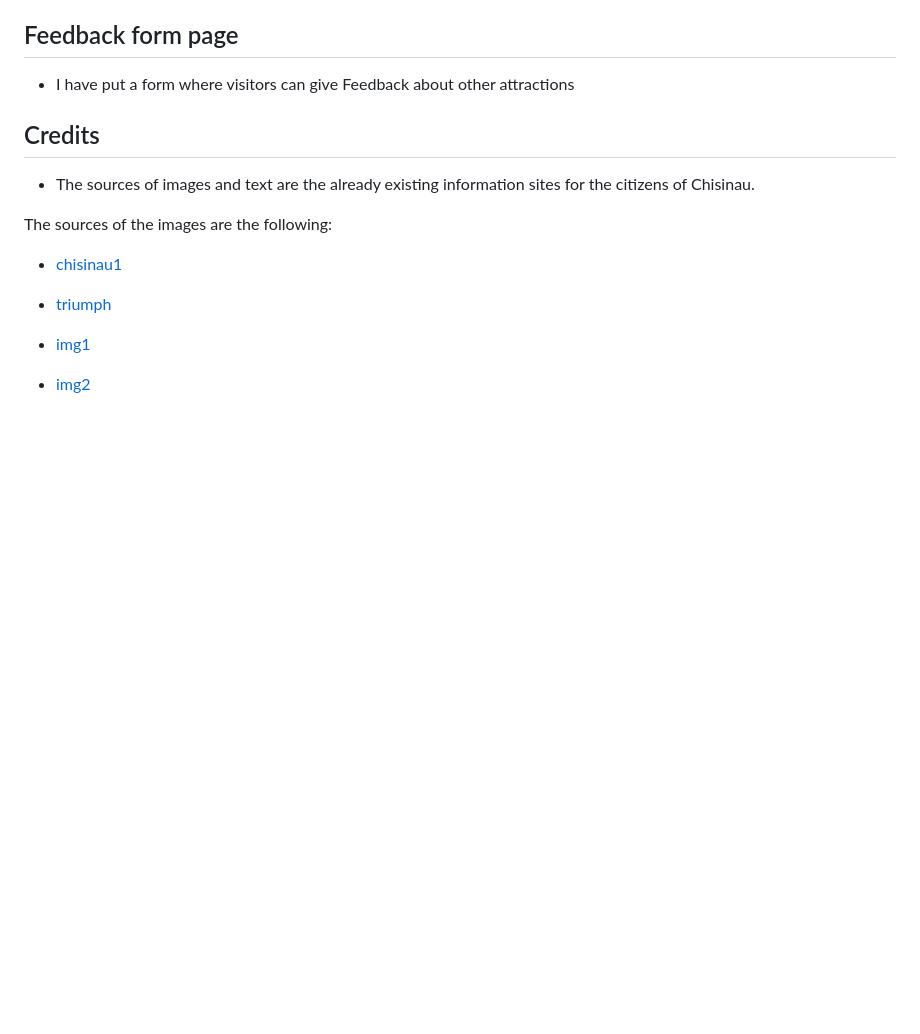
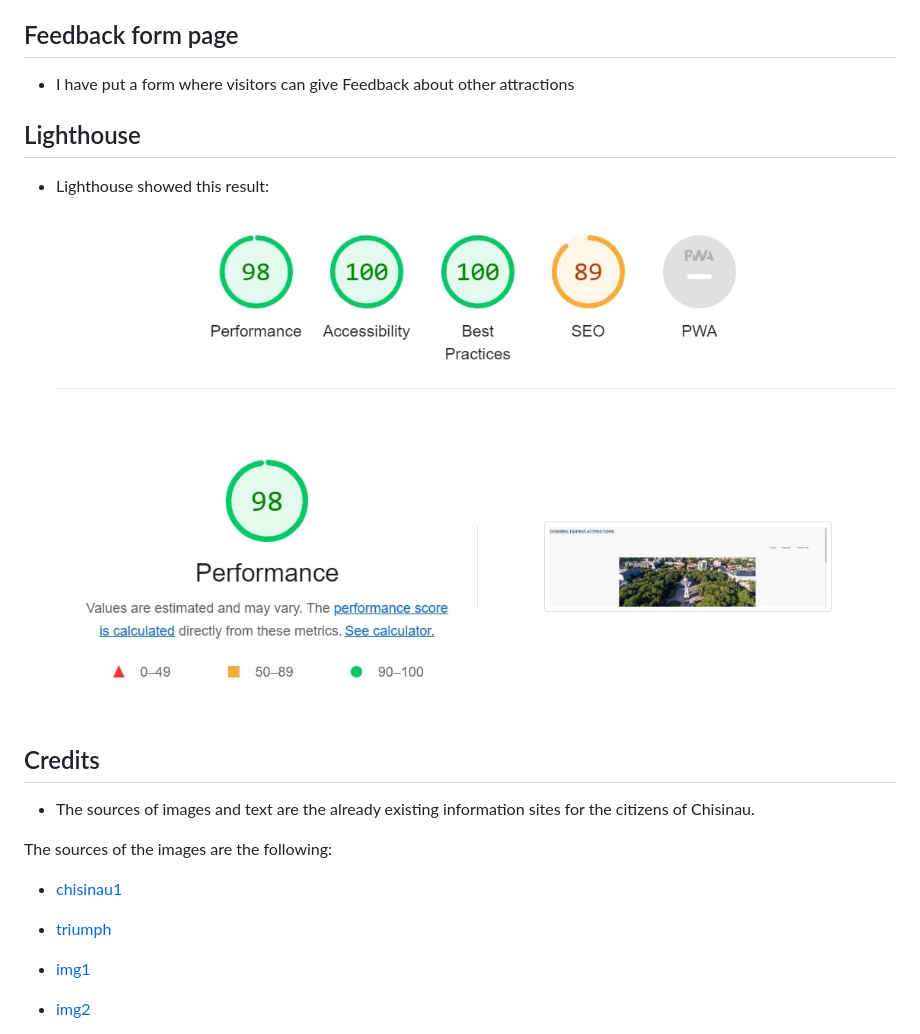
Before and after one commit to Sluveek/ChisinauTouristAttractions, a Markdown page: README.md, the part around the change printed below. Drawn GitHub-style; pictures changed too: read-me-images/screen2.jpg (added); blank space fills up the shorter version.

Commit message:
Add Lighthouse result

```diff
--- a/README.md
+++ b/README.md
@@ -23,6 +23,12 @@
 ## Feedback form page
 
  - I have put a form where visitors can give Feedback about other attractions
+
+## Lighthouse
+
+  - Lighthouse showed this result:
+
+    ![img](/read-me-images/screen2.jpg)
 
 ## Credits
   - The sources of images and text are the already existing information sites for the citizens of Chisinau.
```
Also changed, not shown: other parts of README.md (+2 -0 lines).
